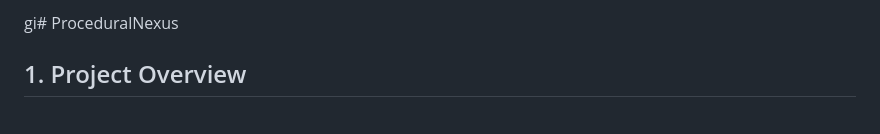
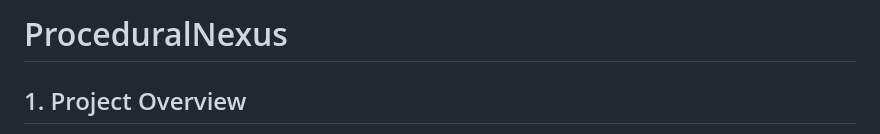
Before and after one commit to Vlad-Valean/ProceduralNexus, a Markdown page: README.md, the part around the change. Drawn GitHub-style.

Commit message:
Restore README.md content after accidental removal

```diff
--- a/README.md
+++ b/README.md
@@ -1,4 +1,4 @@
-gi# ProceduralNexus
+# ProceduralNexus
 
 ## 1. Project Overview
 
```
